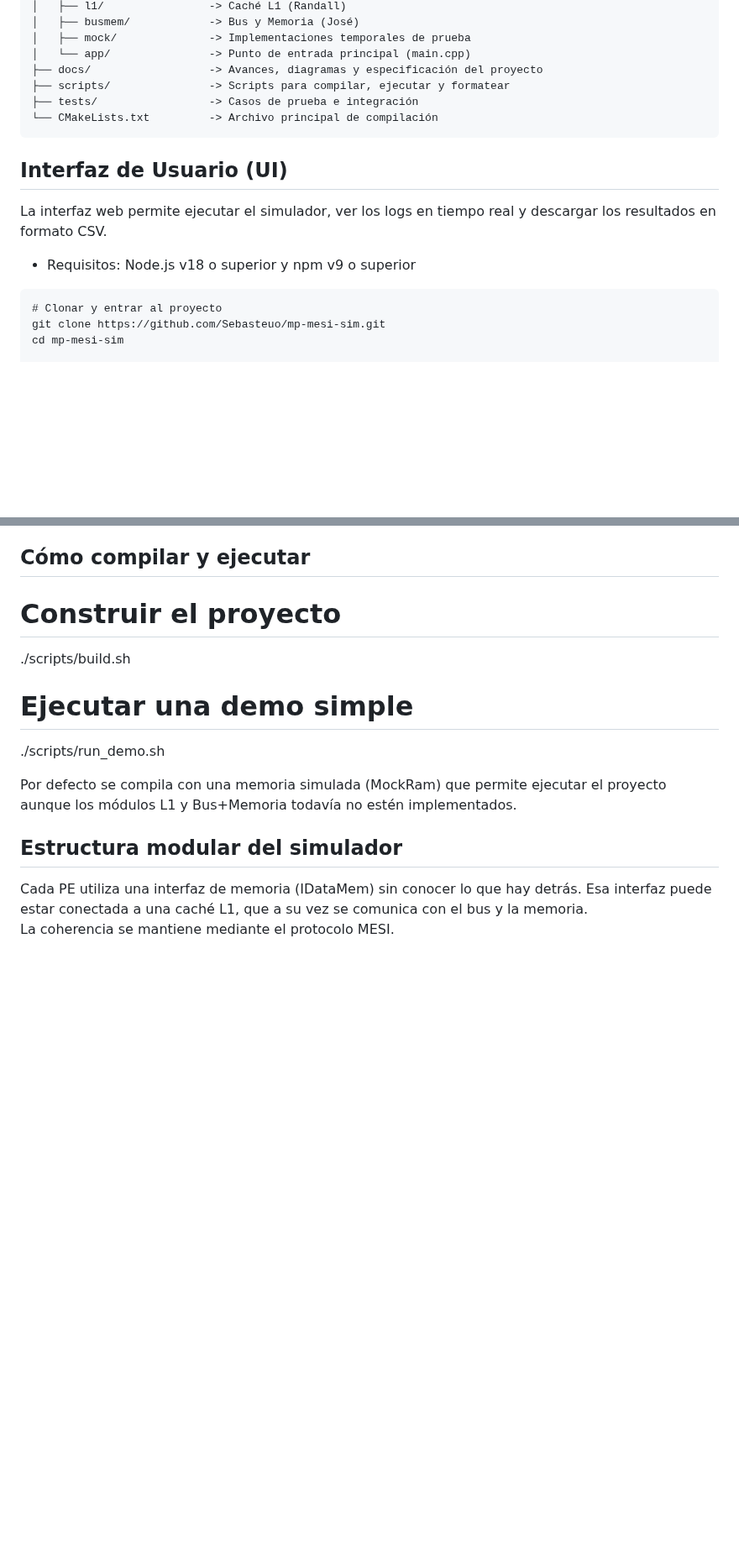
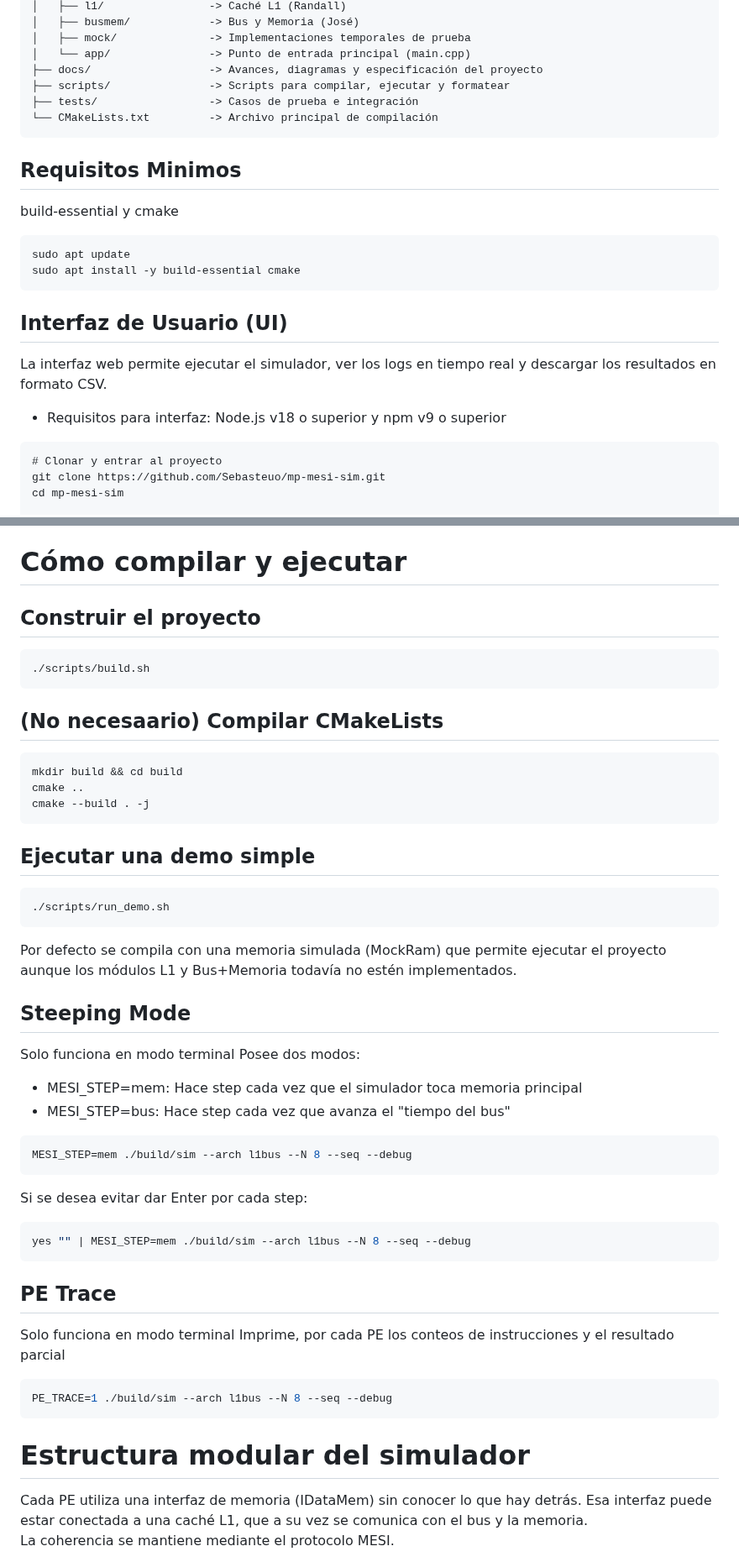
Before and after one commit to Sebasteuo/mp-mesi-sim, a Markdown page: README.md, 2 parts joined by grey strips. Shown at 84% size. Rendered like a GitHub page; blank space fills up the shorter version.

````diff
--- a/README.md
+++ b/README.md
@@ -28,10 +28,17 @@ mp-mesi-sim/
 └── CMakeLists.txt         -> Archivo principal de compilación
 ```
 
+## Requisitos Minimos
+build-essential y cmake
+```bash
+sudo apt update
+sudo apt install -y build-essential cmake
+```
+
 ## Interfaz de Usuario (UI)
 La interfaz web permite ejecutar el simulador, ver los logs en tiempo real y descargar los resultados en formato CSV.
 
-- Requisitos: Node.js v18 o superior y npm v9 o superior
+- Requisitos para interfaz: Node.js v18 o superior y npm v9 o superior
 ```text
 # Clonar y entrar al proyecto
 git clone https://github.com/Sebasteuo/mp-mesi-sim.git
@@ -89,17 +96,50 @@ La UI muestra:
   - Mensajes de control (1 a 2 bytes)
   - Mensajes de datos (líneas completas de 32 bytes)
 
-## Cómo compilar y ejecutar
+# Cómo compilar y ejecutar
 
-# Construir el proyecto
+## Construir el proyecto
+```bash
 ./scripts/build.sh
+```
 
-# Ejecutar una demo simple
+## (No necesaario) Compilar CMakeLists
+```bash
+mkdir build && cd build
+cmake ..
+cmake --build . -j
+```
+
+## Ejecutar una demo simple
+```bash
 ./scripts/run_demo.sh
+```
 
 Por defecto se compila con una memoria simulada (MockRam) que permite ejecutar el proyecto aunque los módulos L1 y Bus+Memoria todavía no estén implementados.
 
-## Estructura modular del simulador
+## Steeping Mode
+Solo funciona en modo terminal
+Posee dos modos:
+- MESI_STEP=mem: Hace step cada vez que el simulador toca memoria principal
+- MESI_STEP=bus: Hace step cada vez que avanza el "tiempo del bus"
+
+```bash
+MESI_STEP=mem ./build/sim --arch l1bus --N 8 --seq --debug
+```
+Si se desea evitar dar Enter por cada step:
+```bash
+yes "" | MESI_STEP=mem ./build/sim --arch l1bus --N 8 --seq --debug
+```
+
+## PE Trace
+Solo funciona en modo terminal
+Imprime, por cada PE los conteos de instrucciones y el resultado parcial
+```bash
+PE_TRACE=1 ./build/sim --arch l1bus --N 8 --seq --debug
+```
+
+
+# Estructura modular del simulador
 
 Cada PE utiliza una interfaz de memoria (IDataMem) sin conocer lo que hay detrás. Esa interfaz puede estar conectada a una caché L1, que a su vez se comunica con el bus y la memoria.
 La coherencia se mantiene mediante el protocolo MESI.
````
